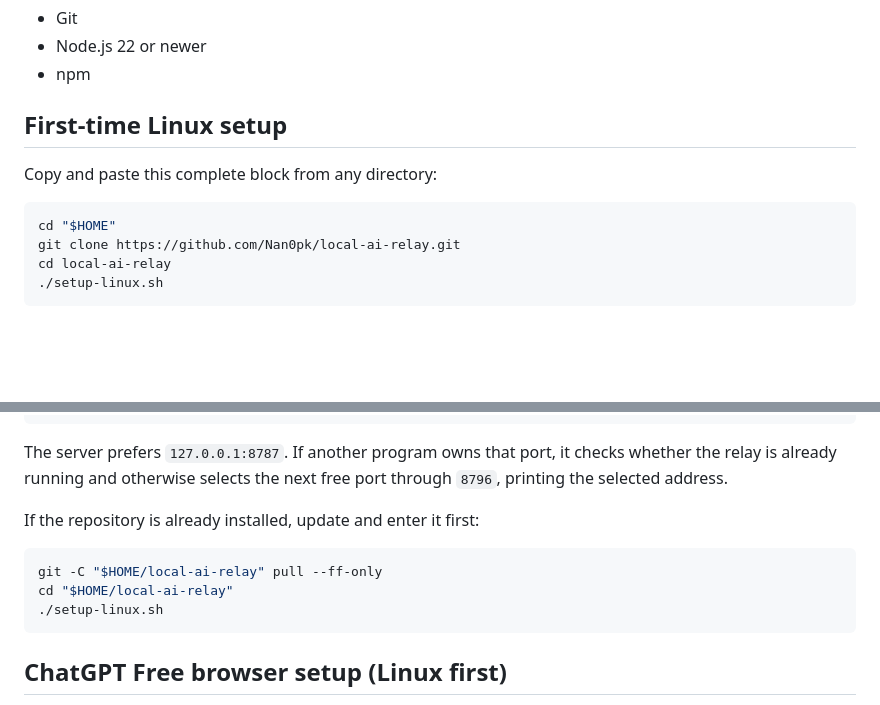
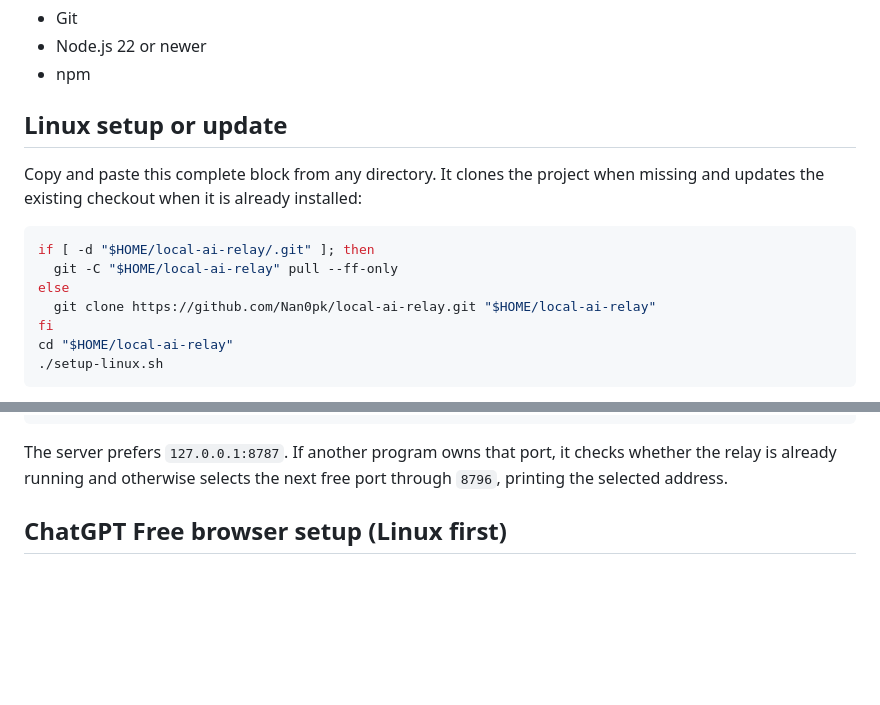
Before and after one commit to Nan0pk/local-ai-relay, a Markdown page: README.md, 2 parts joined by grey strips. GitHub-like rendering; blank space fills up the shorter version.

Commit message:
Make Linux setup command rerunnable

````diff
--- a/README.md
+++ b/README.md
@@ -27,14 +27,18 @@ profile. The relay never asks for or extracts a web session token.
 - Node.js 22 or newer
 - npm
 
-## First-time Linux setup
+## Linux setup or update
 
-Copy and paste this complete block from any directory:
+Copy and paste this complete block from any directory. It clones the project
+when missing and updates the existing checkout when it is already installed:
 
 ```bash
-cd "$HOME"
-git clone https://github.com/Nan0pk/local-ai-relay.git
-cd local-ai-relay
+if [ -d "$HOME/local-ai-relay/.git" ]; then
+  git -C "$HOME/local-ai-relay" pull --ff-only
+else
+  git clone https://github.com/Nan0pk/local-ai-relay.git "$HOME/local-ai-relay"
+fi
+cd "$HOME/local-ai-relay"
 ./setup-linux.sh
 ```
 
@@ -56,14 +60,6 @@ journalctl --user -u local-ai-relay -f
 The server prefers `127.0.0.1:8787`. If another program owns that port, it
 checks whether the relay is already running and otherwise selects the next
 free port through `8796`, printing the selected address.
-
-If the repository is already installed, update and enter it first:
-
-```bash
-git -C "$HOME/local-ai-relay" pull --ff-only
-cd "$HOME/local-ai-relay"
-./setup-linux.sh
-```
 
 ## ChatGPT Free browser setup (Linux first)
 
````
